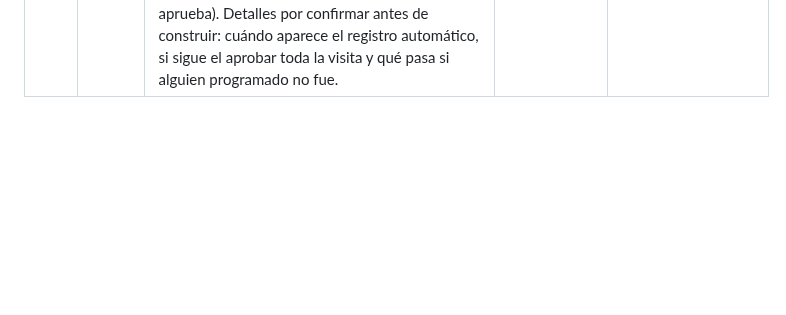
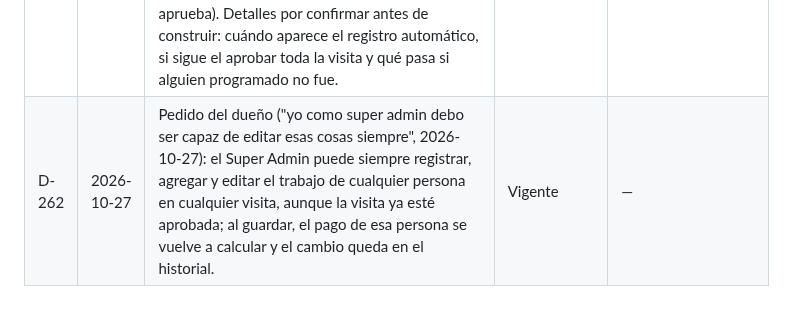
Before and after one commit to CidClean/CidCleanApp, a Markdown page: decisions.md, the part around the change. Drawn GitHub-style; blank space fills up the shorter version.

Commit message:
Registrar que el Super Admin edita el trabajo siempre, aunque esté aprobado (D-262)
Co-Authored-By: Claude Opus 5.5 <noreply@anthropic.com>
Claude-Session: https://claude.ai/code/session_01AHzqxwBEvxLyurBG1B1z3h

```diff
--- a/decisions.md
+++ b/decisions.md
@@ -267,3 +267,4 @@ Fechas en formato AAAA-MM-DD. Si se decide otro formato, se registra aquí como
 | D-259 | 2026-10-27 | W-9, pedido del dueño (2026-10-27): en el portal del W-9, el campo del SSN, ITIN o EIN se ve oculto (puntos) mientras se escribe, y lleva un botón de ojo a la derecha para verlo u ocultarlo; empieza oculto. | Vigente | — |
 | D-260 | 2026-10-27 | W-9, pedido del dueño ("solo super admin tiene ese permiso", 2026-10-27): el W-9 de un 1099 (el firmado por el portal o uno subido) solo lo abre y lo descarga el Super Admin; quien tiene `empleados_gestionar_documentos` lo sigue enviando, reenviando y viendo su estado, y sigue viendo y subiendo el certificado de seguro, pero no abre el W-9 (la fila dice "Solo el Super Admin puede abrirlo"). En el visor, el W-9 lleva el botón "Descargar" para el Super Admin (en el teléfono abre el menú para guardar o compartir el PDF; en la web lo abre en una pestaña). Reemplaza en parte D-196 (sin descargar) solo para el W-9 y el Super Admin. | Vigente | D-196 (en parte) |
 | D-261 | 2026-10-27 | Registro del trabajo según el acceso a la app, pedido por el dueño (2026-10-27): (1) quien no tiene acceso a la app queda registrado solo, como si hubiera hecho clock in y clock out con la hora de inicio y fin programadas, y aparece en "To approve" con la indicación de que es automático porque no tiene acceso a la app; el admin lo aprueba; (2) quien tiene acceso se espera a que marque, pero igual aparece en "To approve" indicando lo que haya pasado (por ejemplo, sin clock in: "missing" en la hora que falta); el admin pregunta, registra la hora que falta y aprueba; (3) en "To approve" se aprueba uno por uno, por persona. Ejemplo del dueño: Humbe (con acceso, marcó entrada y salida: se aprueba), Estela (sin acceso: inicio a fin programado, automático, se aprueba), Ida (con acceso, olvidó el clock in: entrada "missing", salida marcada; el admin registra la entrada y aprueba). Detalles por confirmar antes de construir: cuándo aparece el registro automático, si sigue el aprobar toda la visita y qué pasa si alguien programado no fue. | Vigente | — |
+| D-262 | 2026-10-27 | Pedido del dueño ("yo como super admin debo ser capaz de editar esas cosas siempre", 2026-10-27): el Super Admin puede siempre registrar, agregar y editar el trabajo de cualquier persona en cualquier visita, aunque la visita ya esté aprobada; al guardar, el pago de esa persona se vuelve a calcular y el cambio queda en el historial. | Vigente | — |
```
